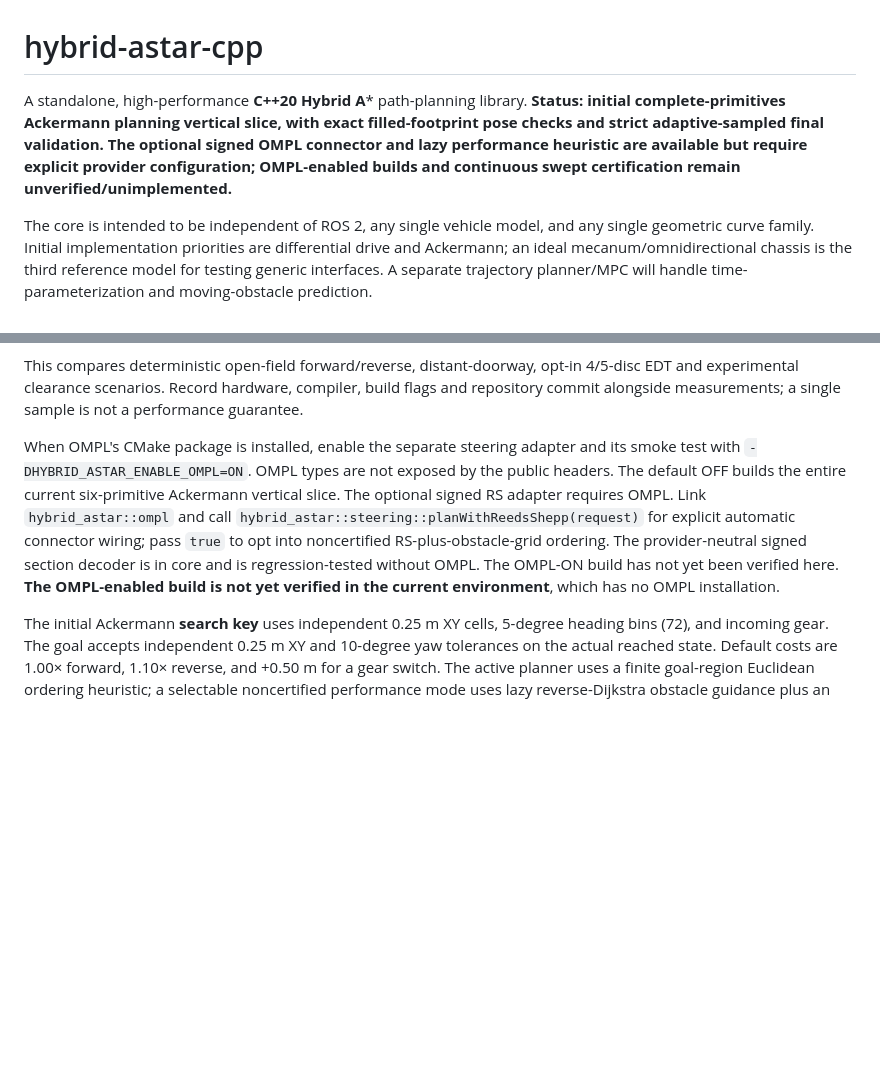
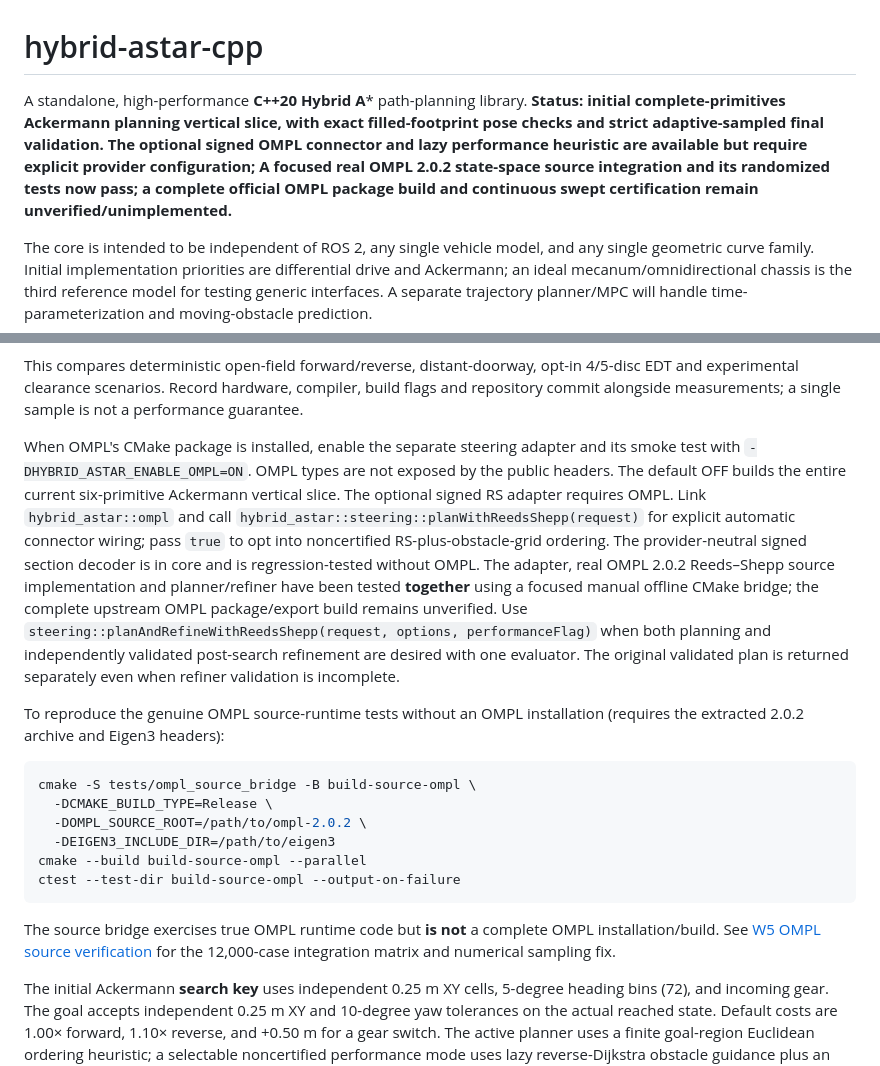
Before and after one commit to civcode/hybrid-astar-cpp, a Markdown page: README.md, 2 parts joined by grey strips. GitHub-like rendering; blank space fills up the shorter version.

Commit message:
docs: document real OMPL source-runtime CMake bridge and combined plan/refine workflow

````diff
--- a/README.md
+++ b/README.md
@@ -1,6 +1,6 @@
 # hybrid-astar-cpp
 
-A standalone, high-performance **C++20 Hybrid A*** path-planning library. **Status: initial complete-primitives Ackermann planning vertical slice, with exact filled-footprint pose checks and strict adaptive-sampled final validation. The optional signed OMPL connector and lazy performance heuristic are available but require explicit provider configuration; OMPL-enabled builds and continuous swept certification remain unverified/unimplemented.**
+A standalone, high-performance **C++20 Hybrid A*** path-planning library. **Status: initial complete-primitives Ackermann planning vertical slice, with exact filled-footprint pose checks and strict adaptive-sampled final validation. The optional signed OMPL connector and lazy performance heuristic are available but require explicit provider configuration; A focused real OMPL 2.0.2 state-space source integration and its randomized tests now pass; a complete official OMPL package build and continuous swept certification remain unverified/unimplemented.**
 
 The core is intended to be independent of ROS 2, any single vehicle model, and any single geometric curve family. Initial implementation priorities are differential drive and Ackermann; an ideal mecanum/omnidirectional chassis is the third reference model for testing generic interfaces. A separate trajectory planner/MPC will handle time-parameterization and moving-obstacle prediction.
 
@@ -46,7 +46,31 @@ This compares deterministic open-field forward/reverse, distant-doorway,
 opt-in 4/5-disc EDT and experimental clearance scenarios. Record hardware, compiler, build flags and repository commit
 alongside measurements; a single sample is not a performance guarantee.
 
-When OMPL's CMake package is installed, enable the separate steering adapter and its smoke test with `-DHYBRID_ASTAR_ENABLE_OMPL=ON`. OMPL types are not exposed by the public headers. The default OFF builds the entire current six-primitive Ackermann vertical slice. The optional signed RS adapter requires OMPL. Link `hybrid_astar::ompl` and call `hybrid_astar::steering::planWithReedsShepp(request)` for explicit automatic connector wiring; pass `true` to opt into noncertified RS-plus-obstacle-grid ordering. The provider-neutral signed section decoder is in core and is regression-tested without OMPL. The OMPL-ON build has not yet been verified here. **The OMPL-enabled build is not yet verified in the current environment**, which has no OMPL installation.
+When OMPL's CMake package is installed, enable the separate steering adapter and its smoke test with `-DHYBRID_ASTAR_ENABLE_OMPL=ON`. OMPL types are not exposed by the public headers. The default OFF builds the entire current six-primitive Ackermann vertical slice. The optional signed RS adapter requires OMPL. Link `hybrid_astar::ompl` and call `hybrid_astar::steering::planWithReedsShepp(request)` for explicit automatic connector wiring; pass `true` to opt into noncertified RS-plus-obstacle-grid ordering. The provider-neutral signed section decoder is in core and is regression-tested without OMPL. The adapter, real OMPL 2.0.2 Reeds–Shepp source implementation and
+planner/refiner have been tested **together** using a focused manual offline
+CMake bridge; the complete upstream OMPL package/export build remains
+unverified. Use
+`steering::planAndRefineWithReedsShepp(request, options, performanceFlag)`
+when both planning and independently validated post-search refinement are
+desired with one evaluator. The original validated plan is returned separately
+even when refiner validation is incomplete.
+
+To reproduce the genuine OMPL source-runtime tests without an OMPL
+installation (requires the extracted 2.0.2 archive and Eigen3 headers):
+
+```bash
+cmake -S tests/ompl_source_bridge -B build-source-ompl \
+  -DCMAKE_BUILD_TYPE=Release \
+  -DOMPL_SOURCE_ROOT=/path/to/ompl-2.0.2 \
+  -DEIGEN3_INCLUDE_DIR=/path/to/eigen3
+cmake --build build-source-ompl --parallel
+ctest --test-dir build-source-ompl --output-on-failure
+```
+
+The source bridge exercises true OMPL runtime code but **is not** a complete
+OMPL installation/build. See
+[W5 OMPL source verification](docs/architecture/w5-ompl-source-verification.md)
+for the 12,000-case integration matrix and numerical sampling fix.
 
 The initial Ackermann **search key** uses independent 0.25 m XY cells, 5-degree heading bins (72), and incoming gear. The goal accepts independent 0.25 m XY and 10-degree yaw tolerances on the actual reached state. Default costs are 1.00× forward, 1.10× reverse, and +0.50 m for a gear switch. The active planner uses a finite goal-region Euclidean ordering heuristic; a selectable noncertified performance mode uses lazy reverse-Dijkstra obstacle guidance plus an optional injected RS exact-goal distance. The analytic-attempt scheduler uses **search-bin** units and is integrated whenever a native signed analytic connector is supplied. The shipped planner uses exact full-body checks by default; an optional request-local EDT multi-disc prefilter (default **off**) can skip proven-clear search poses, never final validation. Legacy `CheckOptions` defaults to full-footprint, not boundary-only. The optional oriented-rectangle clearance cost is zero by default; bounded validated-incumbent improvement is also opt-in.
 
````
